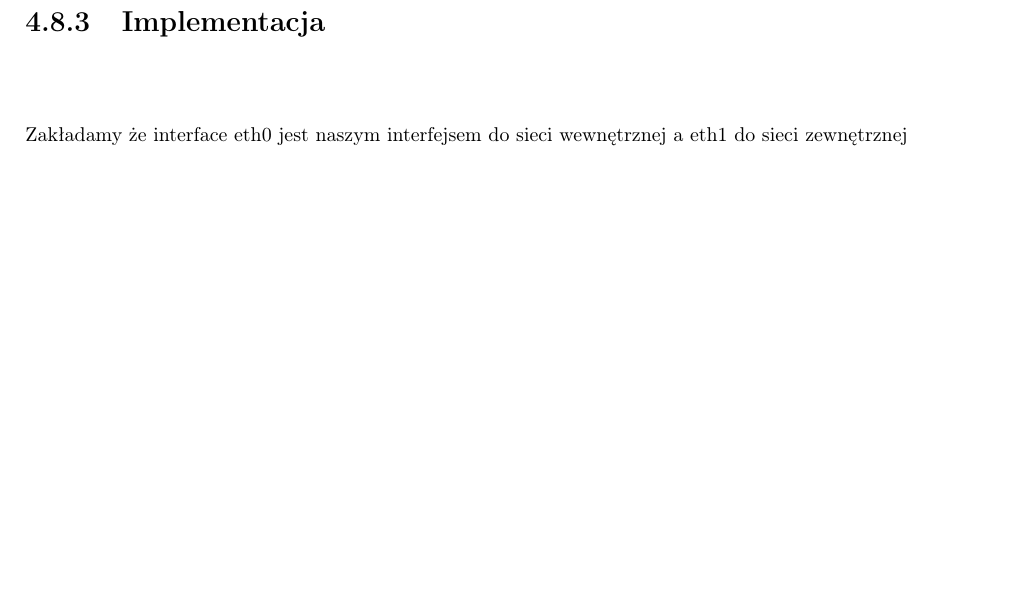
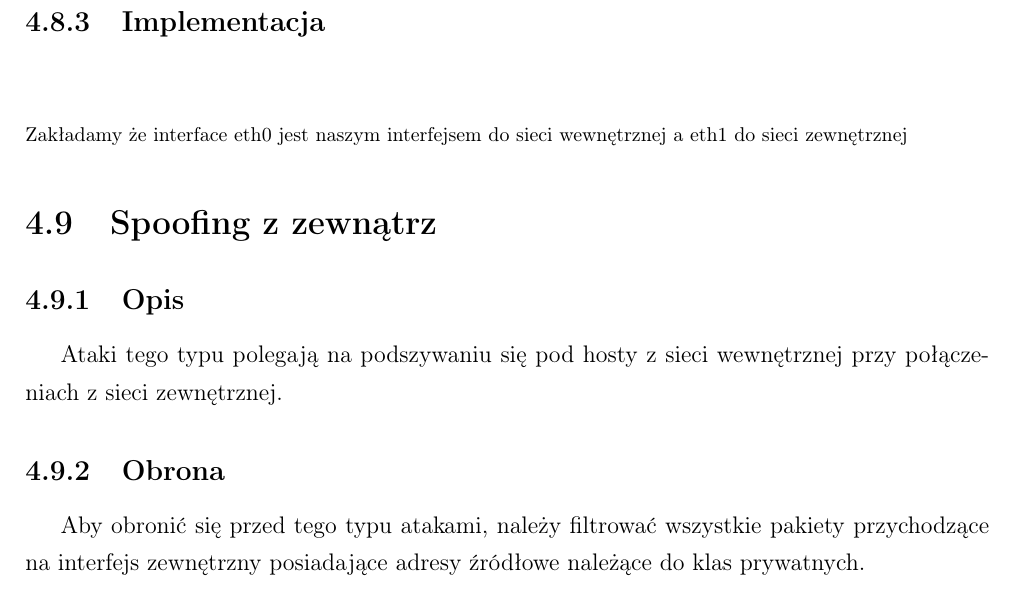
Before and after one commit to torgiren/IPS, a LaTeX thesis (praca/IPS.tex): part of page 26 of 27, cut so that both start at the same text, the shorter picture padded with empty space. Compiled offline with pdfLaTeX.

Commit message:
Szczątkowy opis i metoda obrony

```diff
--- a/praca/IPS.tex
+++ b/praca/IPS.tex
@@ -425,6 +425,11 @@ Na kolejnych dwóch stronach proszę dołączyć kolejno recenzje pracy popełni
 			\verbatimtabinput{./../firewall/firewall_spoofing_wew.sh}
 			Zakładamy że interface eth0 jest naszym interfejsem do sieci wewnętrznej a~eth1 do sieci zewnętrznej
 			\normalsize
+	\section{Spoofing z zewnątrz}
+		\subsection{Opis}
+			Ataki tego typu polegają na podszywaniu się pod hosty z sieci wewnętrznej przy połączeniach z sieci zewnętrznej.
+		\subsection{Obrona}
+			Aby obronić się przed tego typu atakami, należy filtrować wszystkie pakiety przychodzące na interfejs zewnętrzny posiadające adresy źródłowe należące do klas prywatnych.
 \appendix
 \chapter{Zbiór explotów testujących system IPS}
 \end{document}
```
